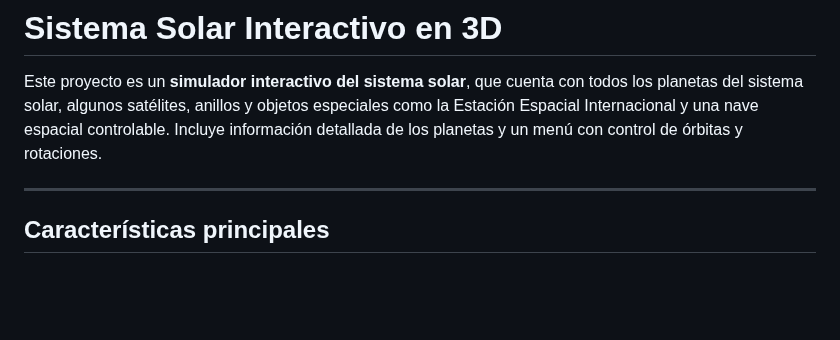
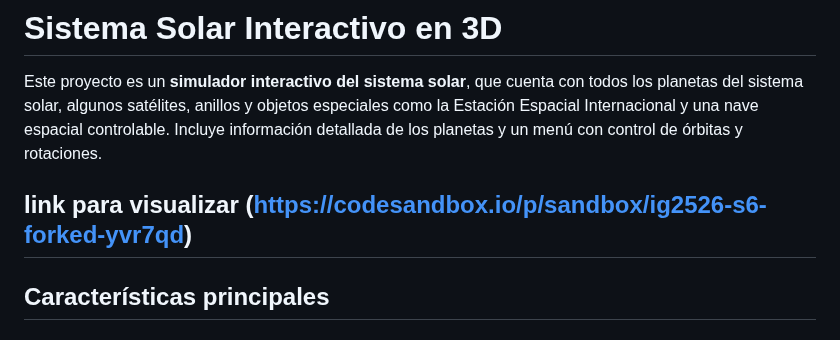
Before and after one commit to ByLucky5/IG_S6-7, a Markdown page: README.md, the part around the change. Rendered like a GitHub page; blank space fills up the shorter version.

```diff
--- a/README.md
+++ b/README.md
@@ -2,6 +2,7 @@
 
 Este proyecto es un **simulador interactivo del sistema solar**, que cuenta con todos los planetas del sistema solar, algunos satélites, anillos y objetos especiales como la Estación Espacial Internacional y una nave espacial controlable. Incluye información detallada de los planetas y un menú con control de órbitas y rotaciones.
 
+link para visualizar (https://codesandbox.io/p/sandbox/ig2526-s6-forked-yvr7qd)
 ---
 
 ## Características principales
```
